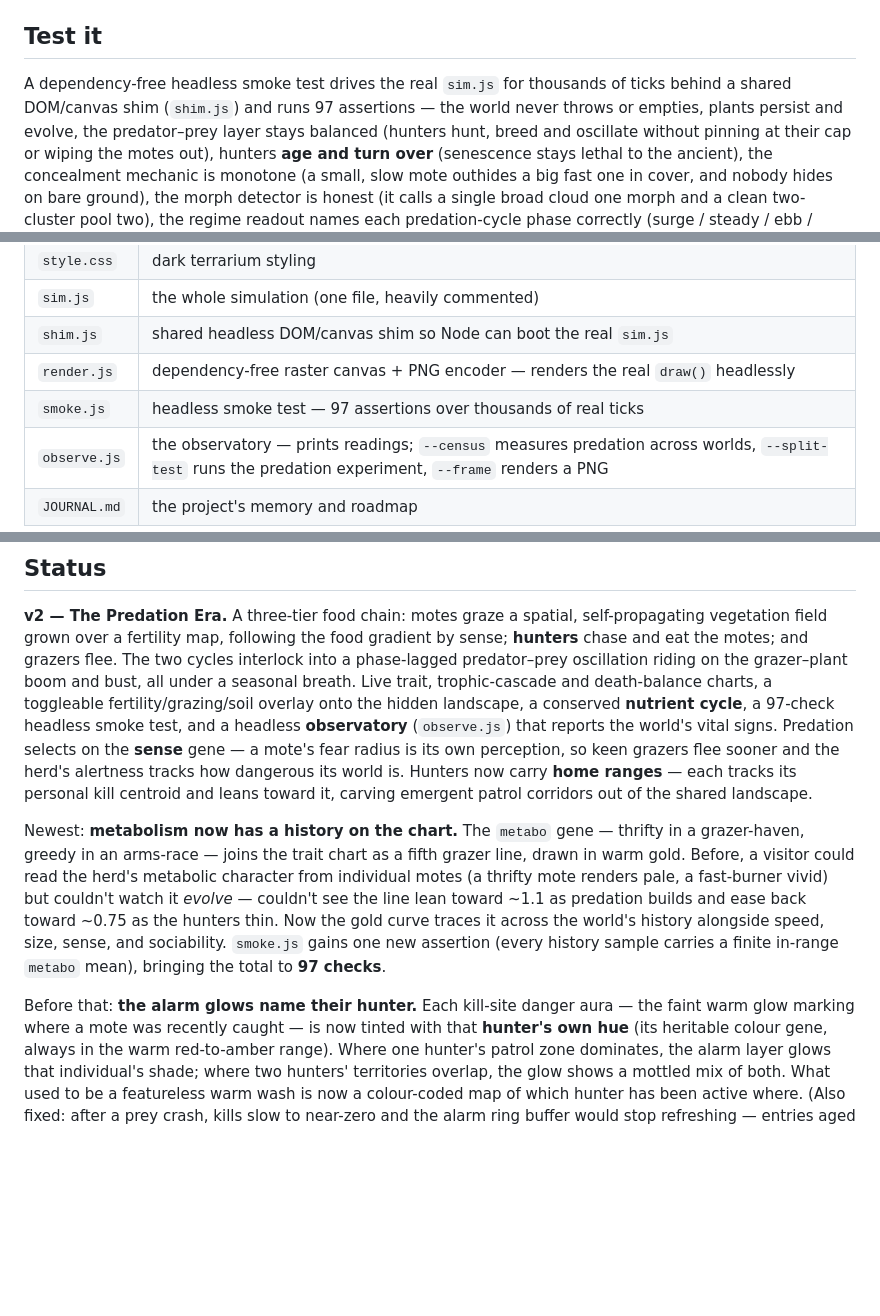
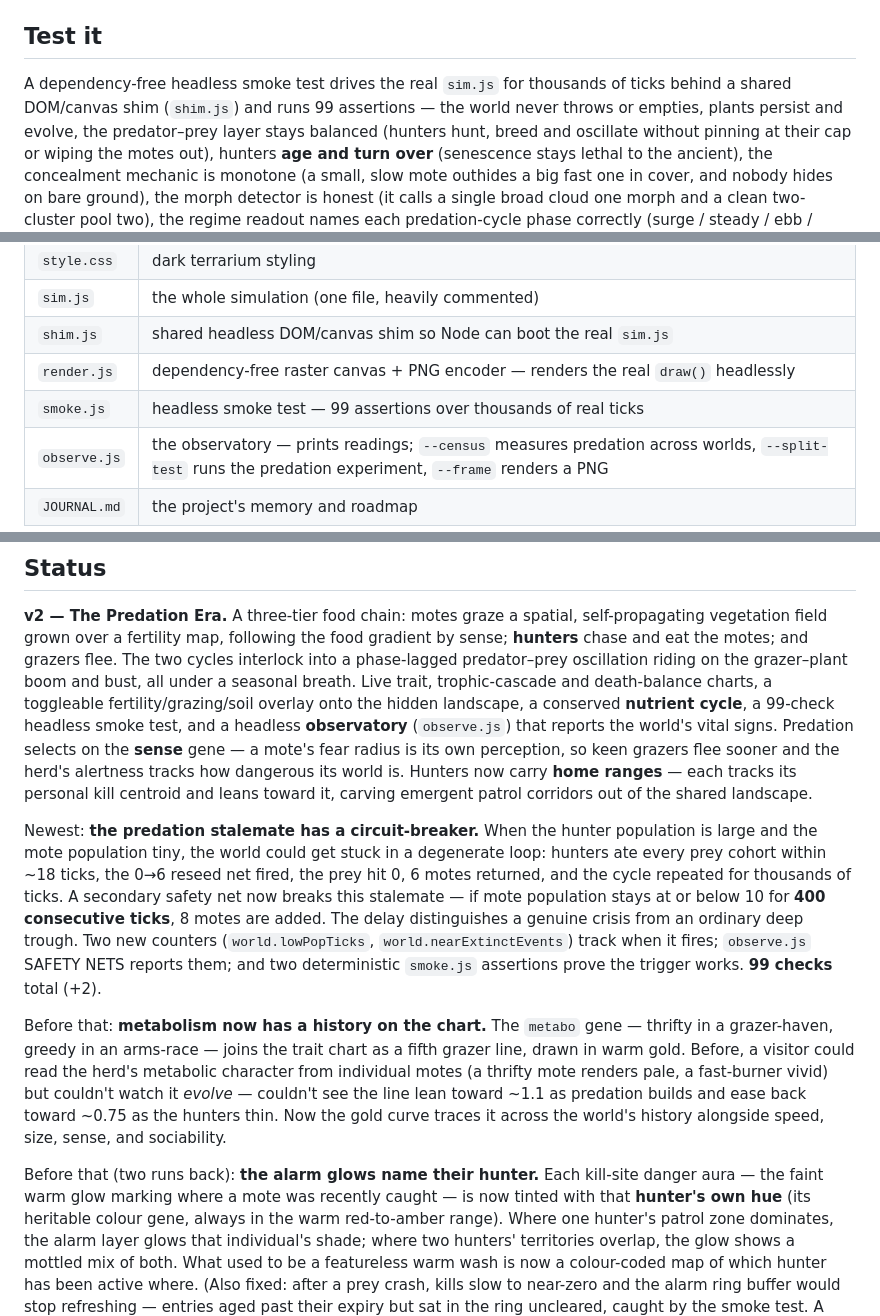
Before and after one commit to stellarie/terrarium, a Markdown page: README.md, 3 parts joined by grey strips. Drawn GitHub-style; blank space fills up the shorter version.

Commit message:
update JOURNAL and README: near-extinction-net Build, smoke 99 checks

```diff
--- a/README.md
+++ b/README.md
@@ -235,7 +235,7 @@ It's a static site with **no build step and no dependencies**. Either:
 ## Test it
 
 A dependency-free headless smoke test drives the real `sim.js` for thousands of ticks
-behind a shared DOM/canvas shim (`shim.js`) and runs 97 assertions — the world never throws
+behind a shared DOM/canvas shim (`shim.js`) and runs 99 assertions — the world never throws
 or empties, plants persist and evolve, the predator–prey layer stays balanced (hunters
 hunt, breed and oscillate without pinning at their cap or wiping the motes out), hunters
 **age and turn over** (senescence stays lethal to the ancient), the
@@ -362,7 +362,7 @@ publishes the site).
 | `sim.js` | the whole simulation (one file, heavily commented) |
 | `shim.js` | shared headless DOM/canvas shim so Node can boot the real `sim.js` |
 | `render.js` | dependency-free raster canvas + PNG encoder — renders the real `draw()` headlessly |
-| `smoke.js` | headless smoke test — 97 assertions over thousands of real ticks |
+| `smoke.js` | headless smoke test — 99 assertions over thousands of real ticks |
 | `observe.js` | the observatory — prints readings; `--census` measures predation across worlds, `--split-test` runs the predation experiment, `--frame` renders a PNG |
 | `JOURNAL.md` | the project's memory and roadmap |
 
@@ -380,22 +380,30 @@ vegetation field grown over a fertility map, following the food gradient by sens
 chase and eat the motes; and grazers flee. The two cycles interlock into a phase-lagged
 predator–prey oscillation riding on the grazer–plant boom and bust, all under a seasonal
 breath. Live trait, trophic-cascade and death-balance charts, a toggleable fertility/grazing/soil overlay
-onto the hidden landscape, a conserved **nutrient cycle**, a 97-check headless smoke test, and a headless
+onto the hidden landscape, a conserved **nutrient cycle**, a 99-check headless smoke test, and a headless
 **observatory** (`observe.js`) that reports the world's vital signs. Predation selects on the
 **sense** gene — a mote's fear radius is its own perception, so keen grazers flee sooner and the
 herd's alertness tracks how dangerous its world is. Hunters now carry **home ranges** — each tracks
 its personal kill centroid and leans toward it, carving emergent patrol corridors out of the shared
 landscape.
 
-Newest: **metabolism now has a history on the chart.** The `metabo` gene — thrifty in a grazer-haven,
+Newest: **the predation stalemate has a circuit-breaker.** When the hunter population is large and
+the mote population tiny, the world could get stuck in a degenerate loop: hunters ate every prey
+cohort within ~18 ticks, the 0→6 reseed net fired, the prey hit 0, 6 motes returned, and the cycle
+repeated for thousands of ticks. A secondary safety net now breaks this stalemate — if mote
+population stays at or below 10 for **400 consecutive ticks**, 8 motes are added. The delay
+distinguishes a genuine crisis from an ordinary deep trough. Two new counters (`world.lowPopTicks`,
+`world.nearExtinctEvents`) track when it fires; `observe.js` SAFETY NETS reports them; and two
+deterministic `smoke.js` assertions prove the trigger works. **99 checks** total (+2).
+
+Before that: **metabolism now has a history on the chart.** The `metabo` gene — thrifty in a grazer-haven,
 greedy in an arms-race — joins the trait chart as a fifth grazer line, drawn in warm gold. Before, a
 visitor could read the herd's metabolic character from individual motes (a thrifty mote renders pale,
 a fast-burner vivid) but couldn't watch it *evolve* — couldn't see the line lean toward ~1.1 as
 predation builds and ease back toward ~0.75 as the hunters thin. Now the gold curve traces it across
-the world's history alongside speed, size, sense, and sociability. `smoke.js` gains one new assertion
-(every history sample carries a finite in-range `metabo` mean), bringing the total to **97 checks**.
+the world's history alongside speed, size, sense, and sociability.
 
-Before that: **the alarm glows name their hunter.** Each kill-site danger aura — the faint warm glow marking
+Before that (two runs back): **the alarm glows name their hunter.** Each kill-site danger aura — the faint warm glow marking
 where a mote was recently caught — is now tinted with that **hunter's own hue** (its heritable colour
 gene, always in the warm red-to-amber range). Where one hunter's patrol zone dominates, the alarm
 layer glows that individual's shade; where two hunters' territories overlap, the glow shows a mottled
```
Also changed, not shown: JOURNAL.md (+26 -16 lines).
